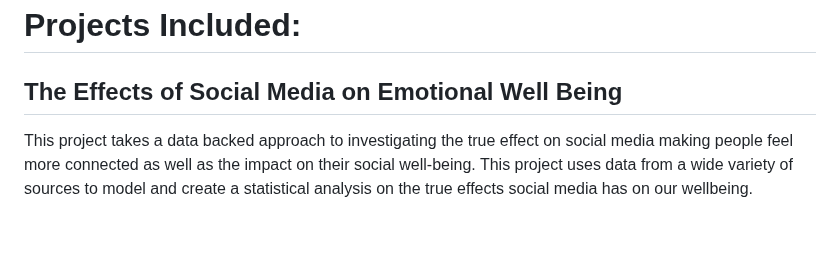
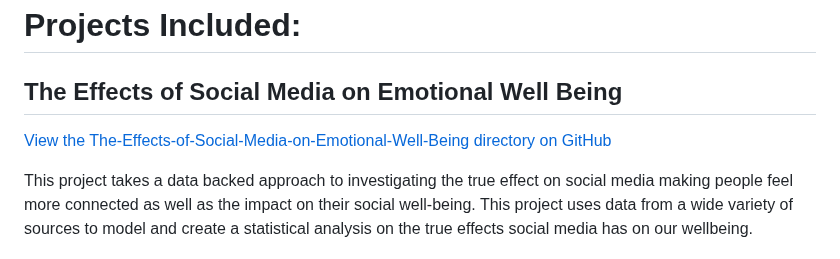
Before and after one commit to Matt-Heinen/Matthew-Heinen-Data-Scientist-Portfolio, a Markdown page: README.md, the part around the change. Drawn GitHub-style; blank space fills up the shorter version.

Commit message:
Add GitHub link for social media effects project
Added a link to the GitHub directory for the social media effects project.

```diff
--- a/README.md
+++ b/README.md
@@ -76,6 +76,7 @@ Thrivent Financial, Minneapolis, MN (June 2018-July 2019)
 # Projects Included:
 
 ## The Effects of Social Media on Emotional Well Being
+[View the The-Effects-of-Social-Media-on-Emotional-Well-Being directory on GitHub](https://github.com/Matt-Heinen/Matthew-Heinen-Data-Scientist-Portfolio/tree/main/The-Effects-of-Social-Media-on-Emotional-Well-Being)
 
 This project takes a data backed approach to investigating the true effect on social media making people feel more connected as well as the impact on their social well-being. This project uses data from a wide variety of sources to model and create a statistical analysis on the true effects social media has on our wellbeing.
 
```
